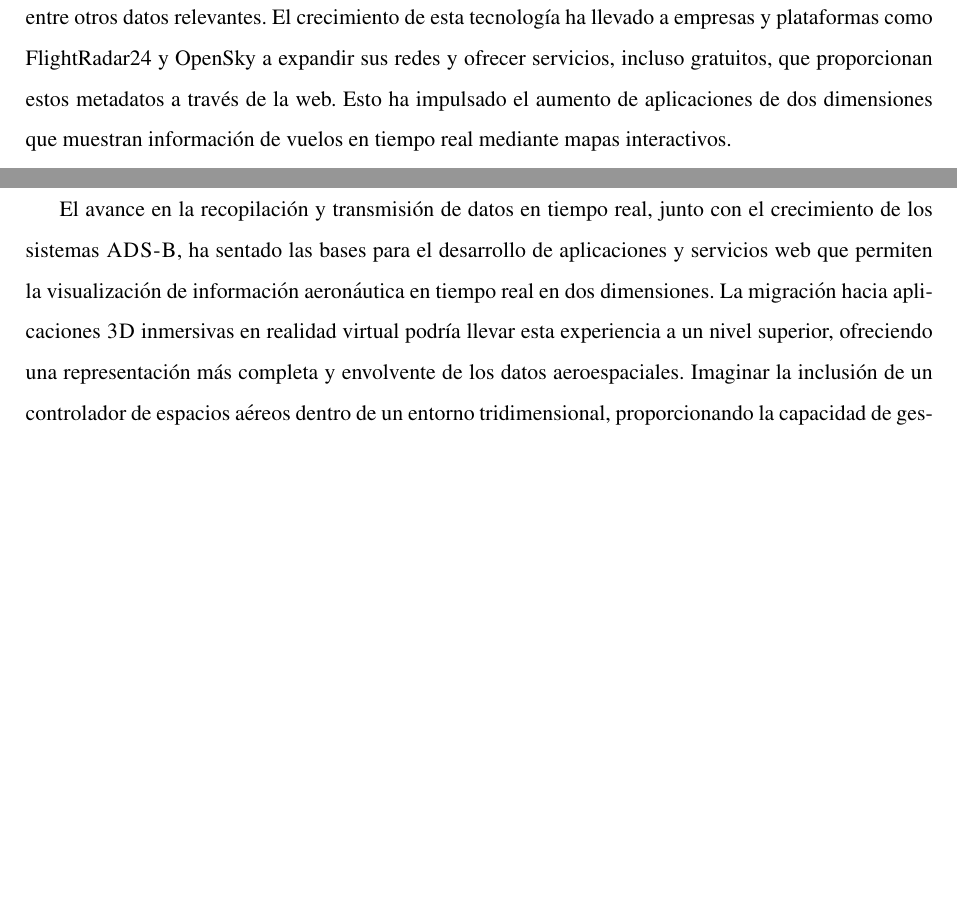
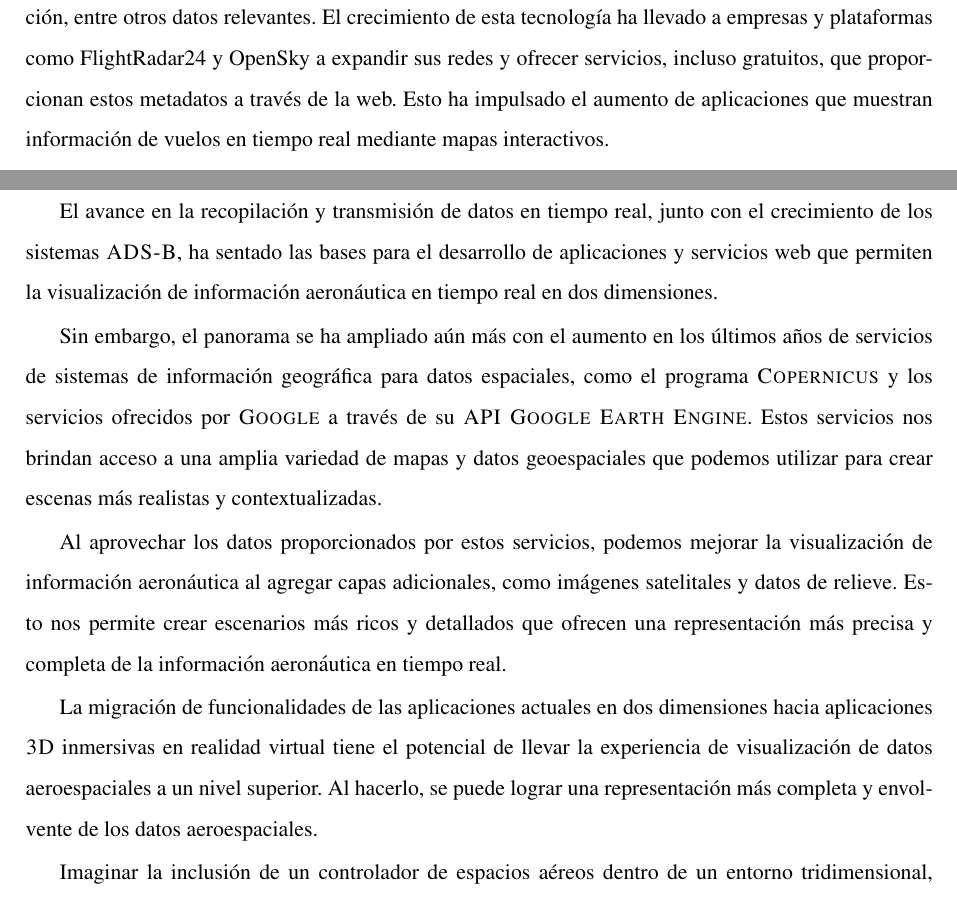
Before and after one commit to djprano/AFrameTFG, a LaTeX thesis (memoria/memoria.tex): two parts of page 23 of 122, joined at a grey line, cut so that both start at the same text, the shorter picture padded with empty space. Compiled offline with pdfLaTeX.

Commit message:
contexto

```diff
--- a/memoria/memoria.tex
+++ b/memoria/memoria.tex
@@ -286,14 +286,22 @@ Explorando las posibilidades se me ocurrió la idea de visualizar información a
 Durante la última década, la recopilación y transmisión de datos en tiempo real se han vuelto más accesibles gracias a la fusión de las tecnologías web junto a las tecnologías de vigilancia aérea, lo que ha creado nuevas oportunidades para el desarrollo de aplicaciones y servicios web que permiten a los usuarios visualizar el tráfico aéreo y los datos de vuelo en tiempo real.
 
 Uno de los sistemas que ha experimentado un gran desarrollo y éxito en el ámbito aeronáutico es el sistema de vigilancia automática dependiente de difusión \textsc{ADS-B}~\ref{sec:adsb}. Este sistema permite que las aeronaves transmitan información precisa de sus sensores, como la posición, velocidad, altitud, orientación, entre otros datos relevantes.
-El crecimiento de esta tecnología ha llevado a empresas y plataformas como FlightRadar24 y OpenSky a expandir sus redes y ofrecer servicios, incluso gratuitos, que proporcionan estos metadatos a través de la web. Esto ha impulsado el aumento de aplicaciones de dos dimensiones que muestran información de vuelos en tiempo real mediante mapas interactivos.
+El crecimiento de esta tecnología ha llevado a empresas y plataformas como FlightRadar24 y OpenSky a expandir sus redes y ofrecer servicios, incluso gratuitos, que proporcionan estos metadatos a través de la web. Esto ha impulsado el aumento de aplicaciones que muestran información de vuelos en tiempo real mediante mapas interactivos.
 
 FlightRadar24, una empresa destacada en este campo, ofrece servicios web que muestran información en tiempo real sobre vuelos en un mapa bidimensional. Además del seguimiento de vuelos, proporciona detalles como el origen y destino de los vuelos, números de vuelo, tipos de aviones, altitudes, rumbos y velocidades.
 
 OpenSky\ref{sec:opensky}, por su parte, es otra plataforma relevante que recopila y proporciona datos de vuelo en tiempo real. Además de mostrar información sobre los vuelos, OpenSky ha contribuido significativamente a la investigación en el ámbito de la aviación al proporcionar acceso a su base de datos para investigadores y desarrolladores interesados en analizar y utilizar datos aeroespaciales.
 
-El avance en la recopilación y transmisión de datos en tiempo real, junto con el crecimiento de los sistemas \textsc{ADS-B}, ha sentado las bases para el desarrollo de aplicaciones y servicios web que permiten la visualización de información aeronáutica en tiempo real en dos dimensiones. La migración hacia aplicaciones \textsc{3D} inmersivas en realidad virtual podría llevar esta experiencia a un nivel superior, ofreciendo una representación más completa y envolvente de los datos aeroespaciales.
+El avance en la recopilación y transmisión de datos en tiempo real, junto con el crecimiento de los sistemas \textsc{ADS-B}, ha sentado las bases para el desarrollo de aplicaciones y servicios web que permiten la visualización de información aeronáutica en tiempo real en dos dimensiones.
+
+Sin embargo, el panorama se ha ampliado aún más con el aumento en los últimos años de servicios de sistemas de información geográfica para datos espaciales, como el programa \textsc{Copernicus} y los servicios ofrecidos por \textsc{Google} a través de su \textsc{API} \textsc{Google Earth Engine}. Estos servicios nos brindan acceso a una amplia variedad de mapas y datos geoespaciales que podemos utilizar para crear escenas más realistas y contextualizadas.
+
+Al aprovechar los datos proporcionados por estos servicios, podemos mejorar la visualización de información aeronáutica al agregar capas adicionales, como imágenes satelitales y datos de relieve. Esto nos permite crear escenarios más ricos y detallados que ofrecen una representación más precisa y completa de la información aeronáutica en tiempo real.
+
+La migración de funcionalidades de las aplicaciones actuales en dos dimensiones hacia aplicaciones \textsc{3D} inmersivas en realidad virtual tiene el potencial de llevar la experiencia de visualización de datos aeroespaciales a un nivel superior. Al hacerlo, se puede lograr una representación más completa y envolvente de los datos aeroespaciales.
+
 Imaginar la inclusión de un controlador de espacios aéreos dentro de un entorno tridimensional, proporcionando la capacidad de gestionar aviones en tiempo real, es sumamente emocionante. Con un desarrollo adecuado, esta idea tiene el potencial de revolucionar la forma en que se controlan y gestionan los espacios aéreos.
+
 La idea de poder estar en un aeropuerto, esperando a un familiar y tener la posibilidad de seguir el aterrizaje y visualizar lo que están viendo desde el avión a través de una experiencia en realidad virtual también resulta emocionante. Esta perspectiva nos permitiría tener una conexión más inmersiva con la experiencia de vuelo y compartir virtualmente el viaje con nuestros seres queridos.
 
 %%%%%%%%%%%%%%%%%%%%%%%%%%%%%%%%%%%%%%%%%%%%%%%%%%%%%%%%%%%%%%%%%%%%%%%%%%%%%%%%
```
Also changed, not shown: 1 other file.
